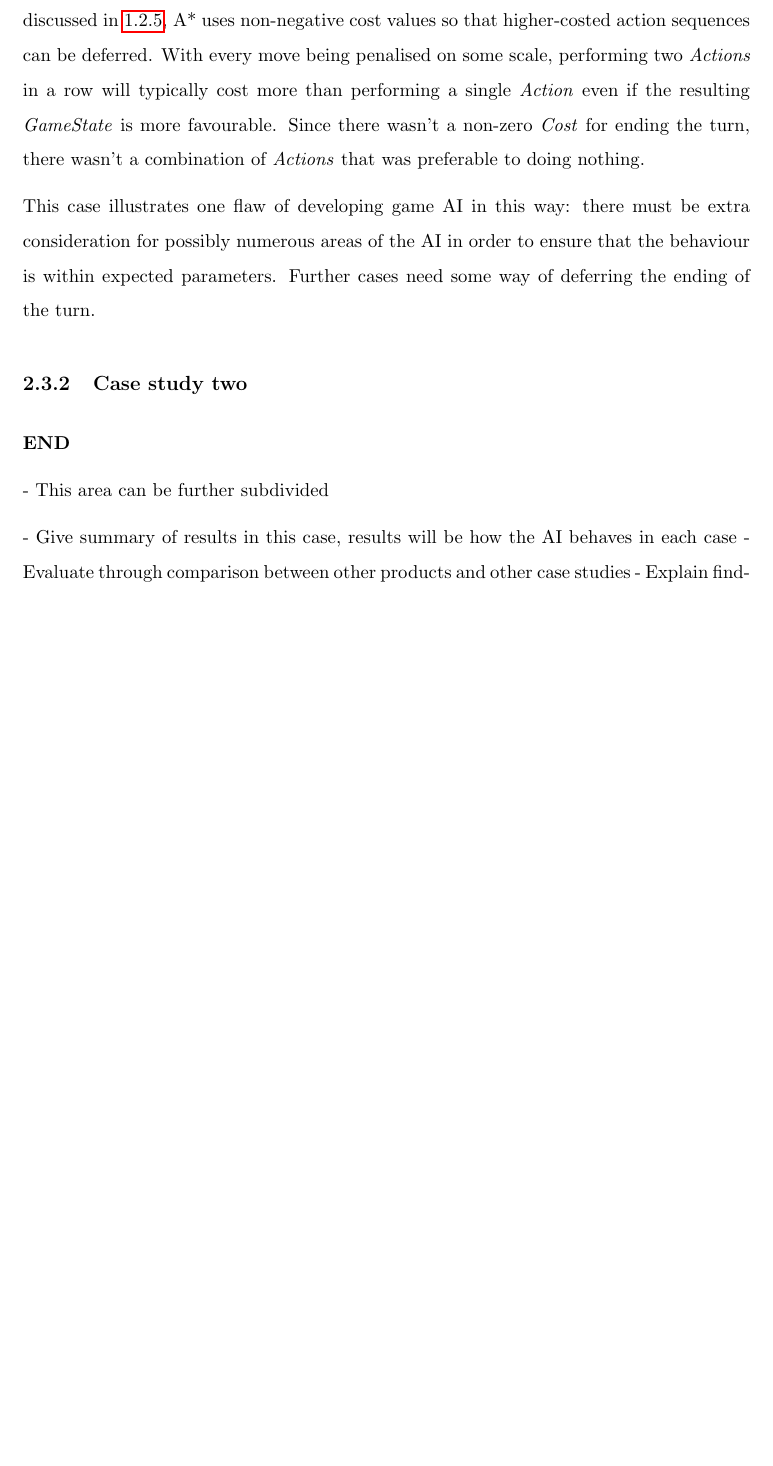
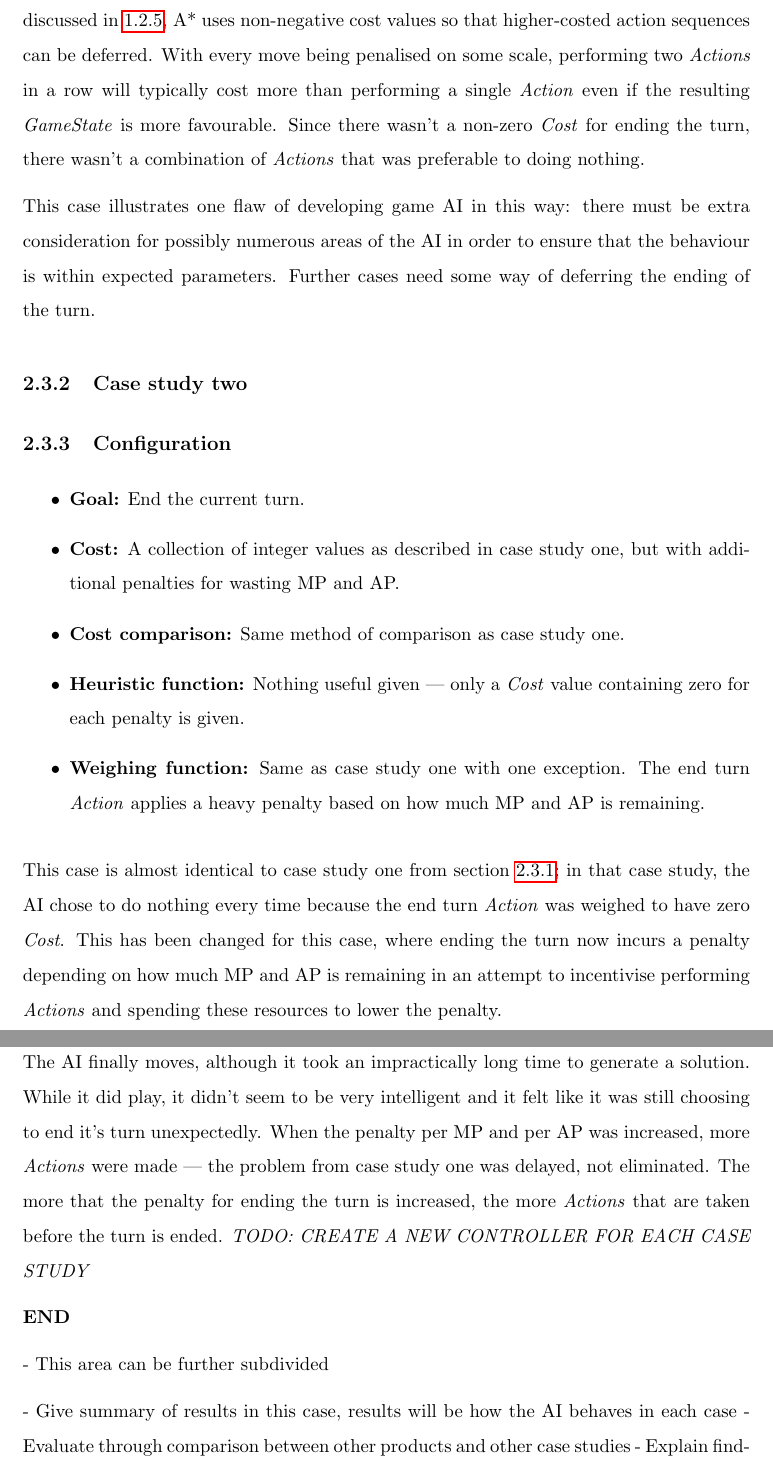
Before and after one commit to Ashe/Thesis, a LaTeX thesis (Docs/thesis.tex): part of page 44 of 51 before the commit and two parts of pages 44 and 45 of 52 after it, the two joined at a grey line, cut so that both start at the same text, the shorter picture padded with empty space. Compiled offline with pdfLaTeX.

Commit message:
Started writing second case but programming needs to be done

```diff
--- a/Docs/thesis.tex
+++ b/Docs/thesis.tex
@@ -511,6 +511,22 @@ This case illustrates one flaw of developing game AI in this way: there must be
 
 \subsection{Case study two}
 \label{subsec:caseStudyTwo}
+
+\subsection{Configuration}
+
+\begin{itemize}
+  \item \textbf{Goal:} End the current turn.
+  \item \textbf{Cost:} A collection of integer values as described in case study one, but with additional penalties for wasting MP and AP.
+  \item \textbf{Cost comparison:} Same method of comparison as case study one.
+  \item \textbf{Heuristic function:} Nothing useful given --- only a \emph{Cost} value containing zero for each penalty is given.
+  \item \textbf{Weighing function:} Same as case study one with one exception. The end turn \emph{Action} applies a heavy penalty based on how much MP and AP is remaining.
+\end{itemize}
+
+This case is almost identical to case study one from section \ref{subsec:caseStudyOne}; in that case study, the AI chose to do nothing every time because the end turn \emph{Action} was weighed to have zero \emph{Cost}. This has been changed for this case, where ending the turn now incurs a penalty depending on how much MP and AP is remaining in an attempt to incentivise performing \emph{Actions} and spending these resources to lower the penalty.
+
+\subsection{Observations}
+
+The AI finally moves, although it took an impractically long time to generate a solution. While it did play, it didn't seem to be very intelligent and it felt like it was still choosing to end it's turn unexpectedly. When the penalty per MP and per AP was increased, more \emph{Actions} were made --- the problem from case study one was delayed, not eliminated. The more that the penalty for ending the turn is increased, the more \emph{Actions} that are taken before the turn is ended. \emph{TODO: CREATE A NEW CONTROLLER FOR EACH CASE STUDY}
 
 \textbf{END}
 
```
Also changed, not shown: Docs/thesis.pdf, Docs/thesis.tex (2 more changed lines).
